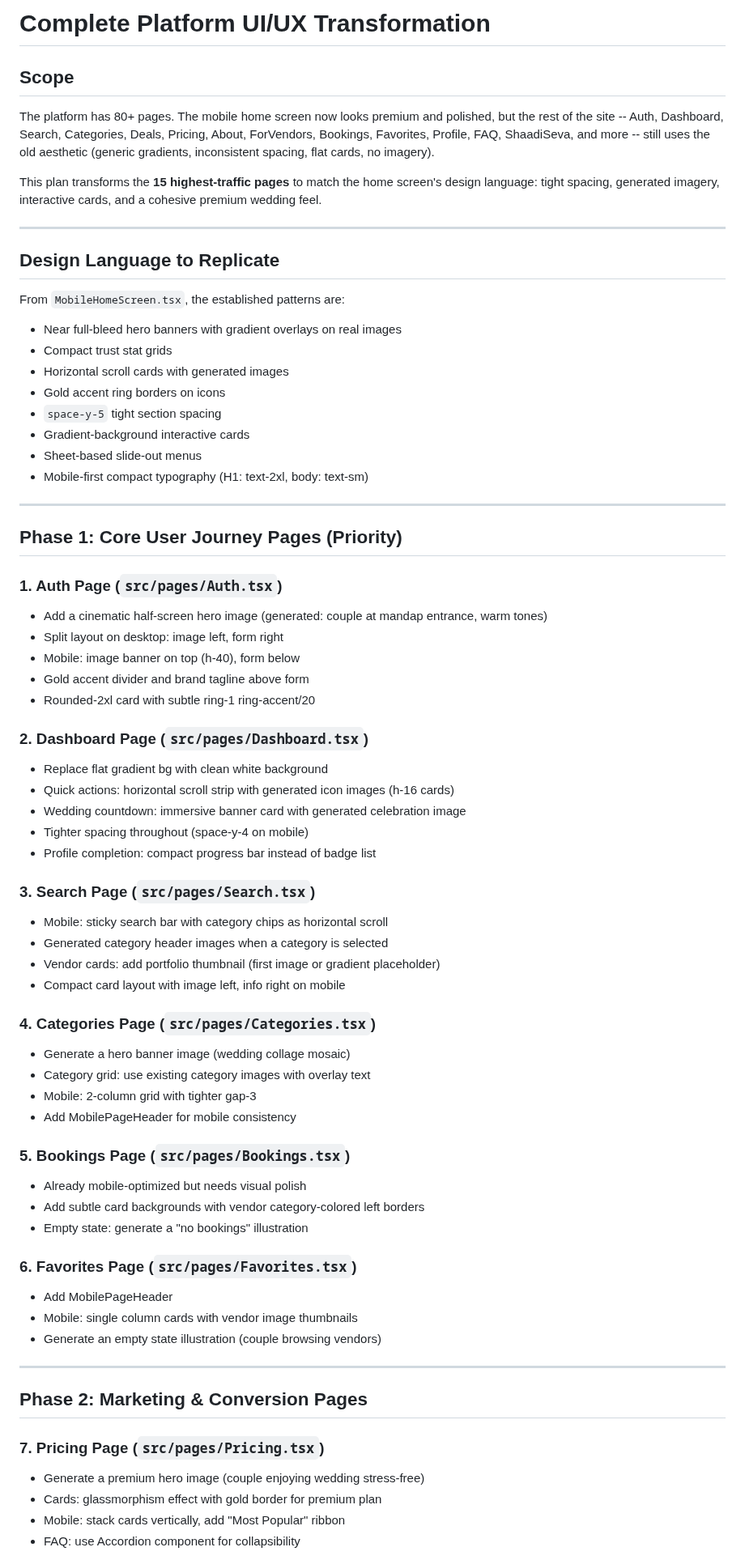
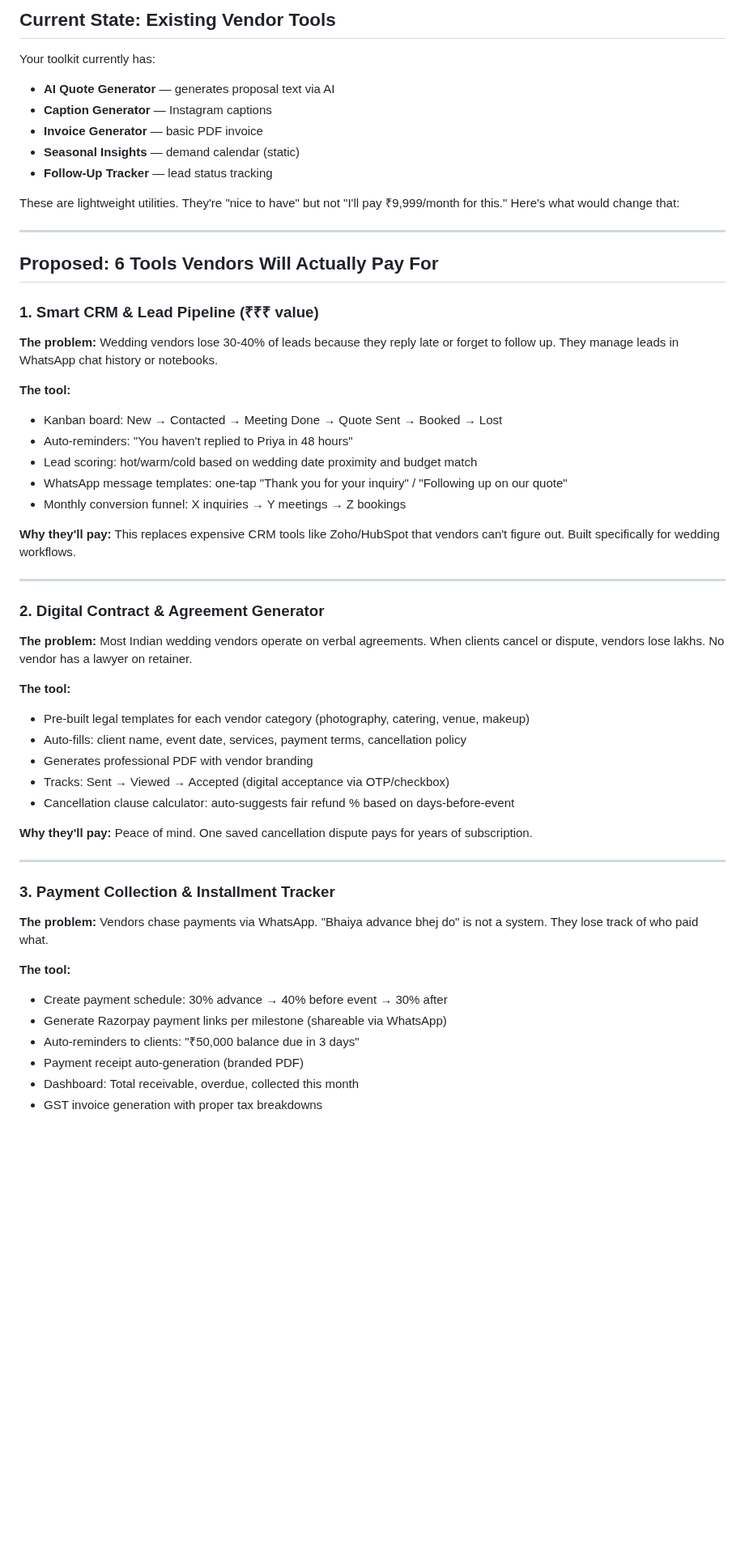
Before and after one commit to prabhanjaytiwari/karlo-shaadi-glow, a Markdown page: .lovable/plan.md, the part around one of its changes. Shown at 81% size. GitHub-like rendering; blank space fills up the shorter version.

Commit message:
Save plan in Lovable

```diff
--- a/.lovable/plan.md
+++ b/.lovable/plan.md
@@ -1,74 +1,56 @@
 
 
-# Complete Platform UI/UX Transformation
+## Current State: Existing Vendor Tools
 
-## Scope
+Your toolkit currently has:
+- **AI Quote Generator** — generates proposal text via AI
+- **Caption Generator** — Instagram captions
+- **Invoice Generator** — basic PDF invoice
+- **Seasonal Insights** — demand calendar (static)
+- **Follow-Up Tracker** — lead status tracking
 
-The platform has 80+ pages. The mobile home screen now looks premium and polished, but the rest of the site -- Auth, Dashboard, Search, Categories, Deals, Pricing, About, ForVendors, Bookings, Favorites, Profile, FAQ, ShaadiSeva, and more -- still uses the old aesthetic (generic gradients, inconsistent spacing, flat cards, no imagery).
-
-This plan transforms the **15 highest-traffic pages** to match the home screen's design language: tight spacing, generated imagery, interactive cards, and a cohesive premium wedding feel.
+These are lightweight utilities. They're "nice to have" but not "I'll pay ₹9,999/month for this." Here's what would change that:
 
 ---
 
-## Design Language to Replicate
+## Proposed: 6 Tools Vendors Will Actually Pay For
 
-From `MobileHomeScreen.tsx`, the established patterns are:
-- Near full-bleed hero banners with gradient overlays on real images
-- Compact trust stat grids
-- Horizontal scroll cards with generated images
-- Gold accent ring borders on icons
-- `space-y-5` tight section spacing
-- Gradient-background interactive cards
-- Sheet-based slide-out menus
-- Mobile-first compact typography (H1: text-2xl, body: text-sm)
+### 1. Smart CRM & Lead Pipeline (₹₹₹ value)
+**The problem:** Wedding vendors lose 30-40% of leads because they reply late or forget to follow up. They manage leads in WhatsApp chat history or notebooks.
+
+**The tool:**
+- Kanban board: New → Contacted → Meeting Done → Quote Sent → Booked → Lost
+- Auto-reminders: "You haven't replied to Priya in 48 hours"
+- Lead scoring: hot/warm/cold based on wedding date proximity and budget match
+- WhatsApp message templates: one-tap "Thank you for your inquiry" / "Following up on our quote"
+- Monthly conversion funnel: X inquiries → Y meetings → Z bookings
+
+**Why they'll pay:** This replaces expensive CRM tools like Zoho/HubSpot that vendors can't figure out. Built specifically for wedding workflows.
 
 ---
 
-## Phase 1: Core User Journey Pages (Priority)
+### 2. Digital Contract & Agreement Generator
+**The problem:** Most Indian wedding vendors operate on verbal agreements. When clients cancel or dispute, vendors lose lakhs. No vendor has a lawyer on retainer.
 
-### 1. Auth Page (`src/pages/Auth.tsx`)
-- Add a cinematic half-screen hero image (generated: couple at mandap entrance, warm tones)
-- Split layout on desktop: image left, form right
-- Mobile: image banner on top (h-40), form below
-- Gold accent divider and brand tagline above form
-- Rounded-2xl card with subtle ring-1 ring-accent/20
+**The tool:**
+- Pre-built legal templates for each vendor category (photography, catering, venue, makeup)
+- Auto-fills: client name, event date, services, payment terms, cancellation policy
+- Generates professional PDF with vendor branding
+- Tracks: Sent → Viewed → Accepted (digital acceptance via OTP/checkbox)
+- Cancellation clause calculator: auto-suggests fair refund % based on days-before-event
 
-### 2. Dashboard Page (`src/pages/Dashboard.tsx`)
-- Replace flat gradient bg with clean white background
-- Quick actions: horizontal scroll strip with generated icon images (h-16 cards)
-- Wedding countdown: immersive banner card with generated celebration image
-- Tighter spacing throughout (space-y-4 on mobile)
-- Profile completion: compact progress bar instead of badge list
-
-### 3. Search Page (`src/pages/Search.tsx`)
-- Mobile: sticky search bar with category chips as horizontal scroll
-- Generated category header images when a category is selected
-- Vendor cards: add portfolio thumbnail (first image or gradient placeholder)
-- Compact card layout with image left, info right on mobile
-
-### 4. Categories Page (`src/pages/Categories.tsx`)
-- Generate a hero banner image (wedding collage mosaic)
-- Category grid: use existing category images with overlay text
-- Mobile: 2-column grid with tighter gap-3
-- Add MobilePageHeader for mobile consistency
-
-### 5. Bookings Page (`src/pages/Bookings.tsx`)
-- Already mobile-optimized but needs visual polish
-- Add subtle card backgrounds with vendor category-colored left borders
-- Empty state: generate a "no bookings" illustration
-
-### 6. Favorites Page (`src/pages/Favorites.tsx`)
-- Add MobilePageHeader
-- Mobile: single column cards with vendor image thumbnails
-- Generate an empty state illustration (couple browsing vendors)
+**Why they'll pay:** Peace of mind. One saved cancellation dispute pays for years of subscription.
 
 ---
 
-## Phase 2: Marketing & Conversion Pages
+### 3. Payment Collection & Installment Tracker
+**The problem:** Vendors chase payments via WhatsApp. "Bhaiya advance bhej do" is not a system. They lose track of who paid what.
 
-### 7. Pricing Page (`src/pages/Pricing.tsx`)
-- Generate a premium hero image (couple enjoying wedding stress-free)
-- Cards: glassmorphism effect with gold border for premium plan
-- Mobile: stack cards vertically, add "Most Popular" ribbon
-- FAQ: use Accordion component for collapsibility
+**The tool:**
+- Create payment schedule: 30% advance → 40% before event → 30% after
+- Generate Razorpay payment links per milestone (shareable via WhatsApp)
+- Auto-reminders to clients: "₹50,000 balance due in 3 days"
+- Payment receipt auto-generation (branded PDF)
+- Dashboard: Total receivable, overdue, collected this month
+- GST invoice generation with proper tax breakdowns
 
```
Also changed, not shown: other parts of .lovable/plan.md (+63 -84 lines).
